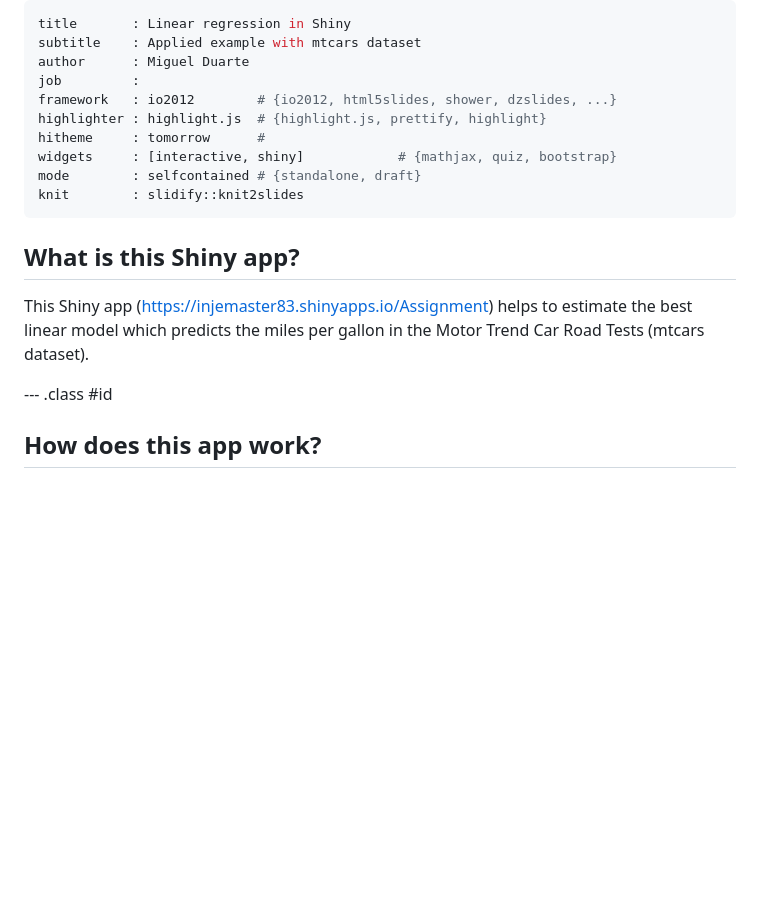
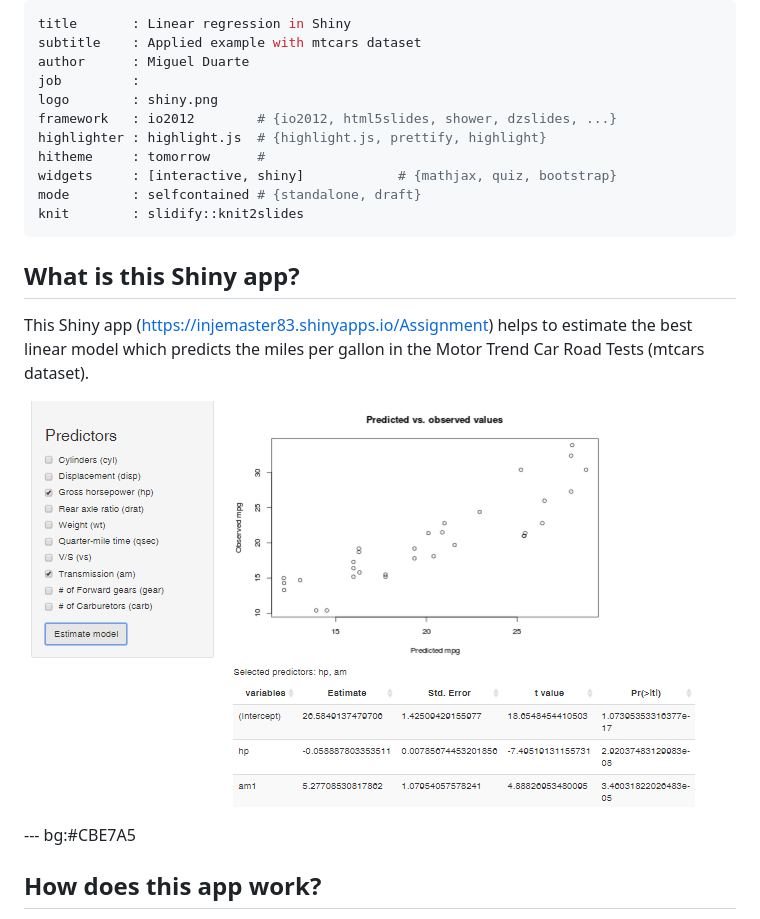
Before and after one commit to injemaster83/slidify, a Markdown page: index.md, the part around one of its changes. Rendered like a GitHub page; pictures changed too: assets/img/app.png (added); blank space fills up the shorter version.

```diff
--- a/index.md
+++ b/index.md
@@ -3,6 +3,7 @@ title       : Linear regression in Shiny
 subtitle    : Applied example with mtcars dataset
 author      : Miguel Duarte
 job         :
+logo        : shiny.png
 framework   : io2012        # {io2012, html5slides, shower, dzslides, ...}
 highlighter : highlight.js  # {highlight.js, prettify, highlight}
 hitheme     : tomorrow      #
@@ -15,7 +16,9 @@ knit        : slidify::knit2slides
 
 This Shiny app (https://injemaster83.shinyapps.io/Assignment) helps to estimate the best linear model which predicts the miles per gallon in the Motor Trend Car Road Tests (mtcars dataset).
 
---- .class #id
+![width](./assets/img/app.png)
+
+--- bg:#CBE7A5
 
 ## How does this app work?
 
```
Also changed, not shown: other parts of index.md (+5 -3 lines), assets/fig/unnamed-chunk-1-1.png, assets/img/cool.jpg (added), assets/img/shiny.png (added), 3 other files.
